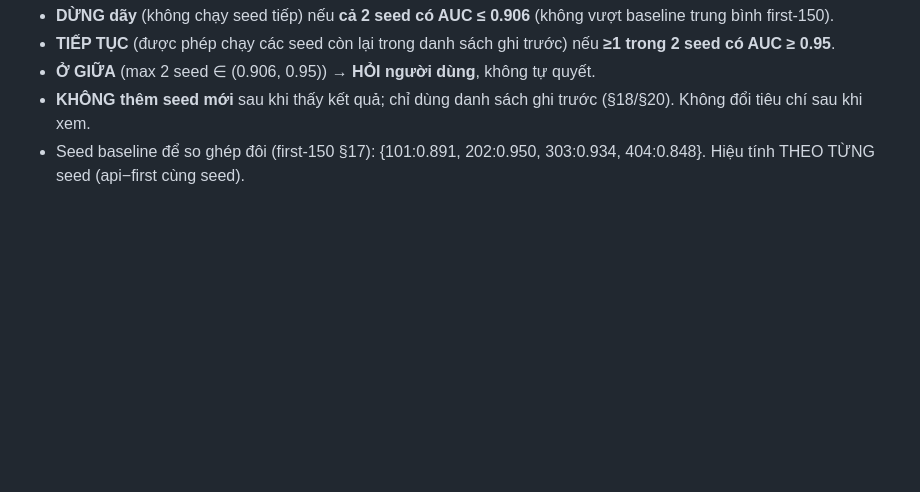
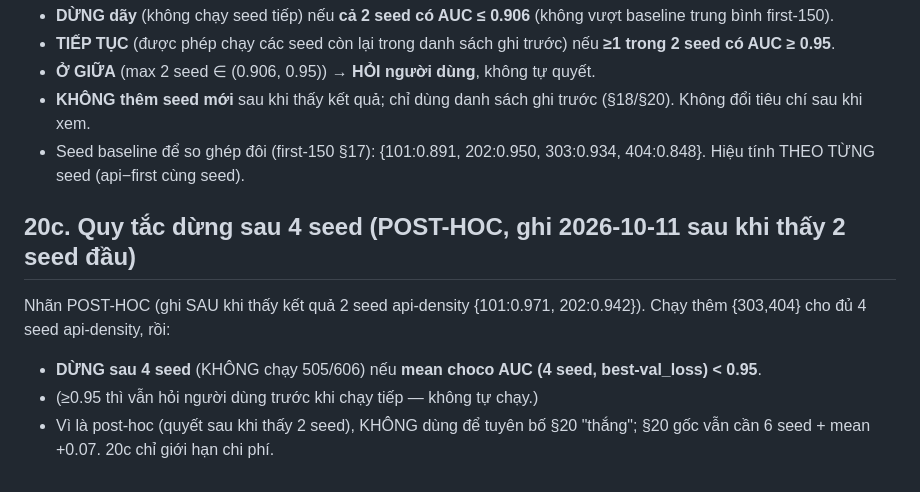
Before and after one commit to DinhHoangGia-pro/BFBG-Transformer, a Markdown page: docs/TRAINING_DESIGN.md, the part around the change. GitHub-like rendering; blank space fills up the shorter version.

Commit message:
Add section 20c (post-hoc): stop after 4 api-density seeds if mean AUC < 0.95
Written after seeing the first 2 api-density seeds (101:0.971, 202:0.942).
Run {303,404} to complete 4 seeds, then stop (no 505/606) if mean choco AUC
(best-val_loss) < 0.95; if >= 0.95 still ask before continuing. Post-hoc, so
not used to declare the section-20 win (that still needs 6 seeds + mean +0.07);
20c only caps cost.

```diff
--- a/docs/TRAINING_DESIGN.md
+++ b/docs/TRAINING_DESIGN.md
@@ -159,3 +159,9 @@ Chạy 2 seed đầu {101, 202}. Sau khi CẢ HAI xong, áp quy tắc (AUC = cho
 - **Ở GIỮA** (max 2 seed ∈ (0.906, 0.95)) → **HỎI người dùng**, không tự quyết.
 - **KHÔNG thêm seed mới** sau khi thấy kết quả; chỉ dùng danh sách ghi trước (§18/§20). Không đổi tiêu chí sau khi xem.
 - Seed baseline để so ghép đôi (first-150 §17): {101:0.891, 202:0.950, 303:0.934, 404:0.848}. Hiệu tính THEO TỪNG seed (api−first cùng seed).
+
+## 20c. Quy tắc dừng sau 4 seed (POST-HOC, ghi 2026-10-11 sau khi thấy 2 seed đầu)
+Nhãn POST-HOC (ghi SAU khi thấy kết quả 2 seed api-density {101:0.971, 202:0.942}). Chạy thêm {303,404} cho đủ 4 seed api-density, rồi:
+- **DỪNG sau 4 seed** (KHÔNG chạy 505/606) nếu **mean choco AUC (4 seed, best-val_loss) < 0.95**.
+- (≥0.95 thì vẫn hỏi người dùng trước khi chạy tiếp — không tự chạy.)
+- Vì là post-hoc (quyết sau khi thấy 2 seed), KHÔNG dùng để tuyên bố §20 "thắng"; §20 gốc vẫn cần 6 seed + mean +0.07. 20c chỉ giới hạn chi phí.
```
Also changed, not shown: docs/FREEZE_v2.md (+3 -0 lines).
